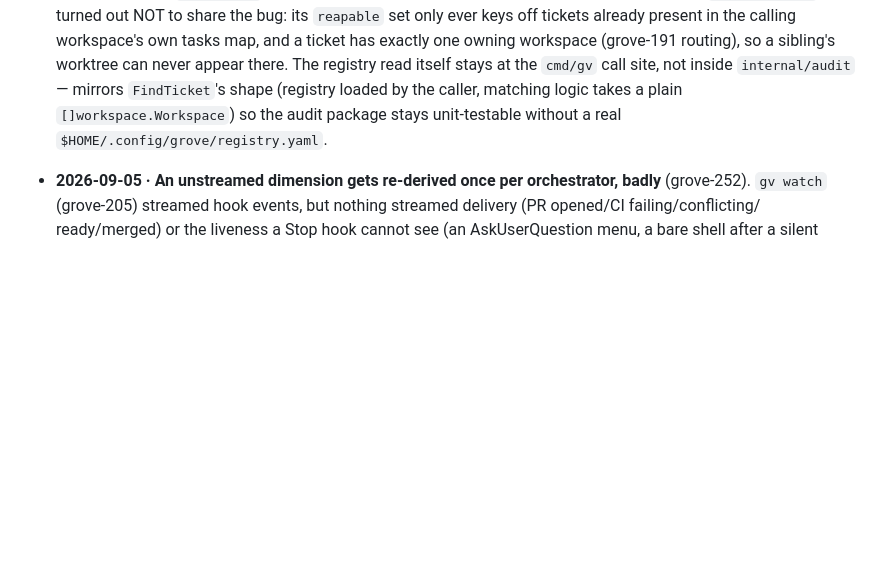
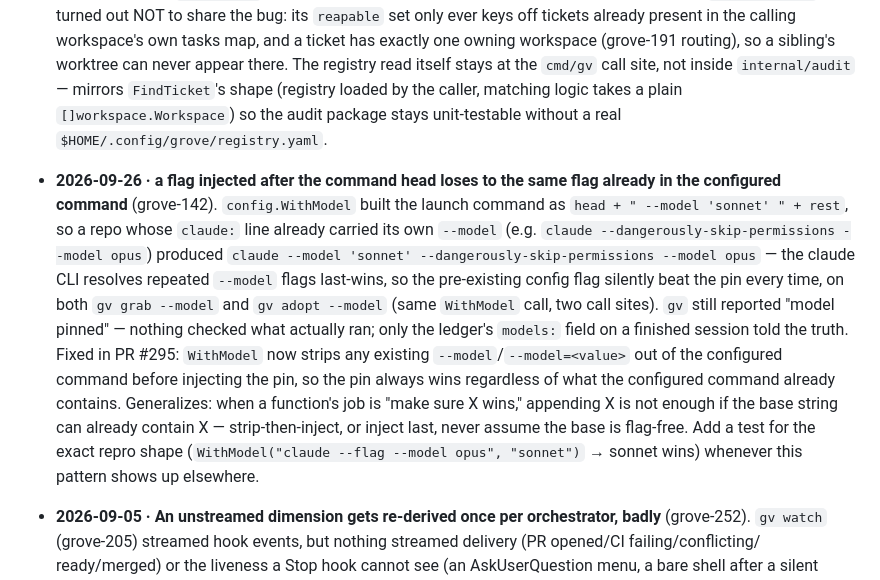
Before and after one commit to JollyGrin/grove, a Markdown page: LEARNINGS.md, the part around the change. Rendered like a GitHub page; blank space fills up the shorter version.

Commit message:
learnings: grove-142 --model pin fix (strip existing --model before inject)
Co-Authored-By: Claude Sonnet 5 <noreply@anthropic.com>

```diff
--- a/LEARNINGS.md
+++ b/LEARNINGS.md
@@ -672,6 +672,27 @@
   a plain `[]workspace.Workspace`) so the audit package stays unit-testable
   without a real `$HOME/.config/grove/registry.yaml`.
 
+- **2026-09-26 · a flag injected after the command head loses to the same
+  flag already in the configured command** (grove-142). `config.WithModel`
+  built the launch command as `head + " --model 'sonnet' " + rest`, so a
+  repo whose `claude:` line already carried its own `--model` (e.g.
+  `claude --dangerously-skip-permissions --model opus`) produced `claude
+  --model 'sonnet' --dangerously-skip-permissions --model opus` — the
+  claude CLI resolves repeated `--model` flags last-wins, so the
+  pre-existing config flag silently beat the pin every time, on both
+  `gv grab --model` and `gv adopt --model` (same `WithModel` call, two
+  call sites). `gv` still reported "model pinned" — nothing checked what
+  actually ran; only the ledger's `models:` field on a finished session
+  told the truth. Fixed in PR #295: `WithModel` now strips any existing
+  `--model`/`--model=<value>` out of the configured command before
+  injecting the pin, so the pin always wins regardless of what the
+  configured command already contains. Generalizes: when a function's job
+  is "make sure X wins," appending X is not enough if the base string can
+  already contain X — strip-then-inject, or inject last, never assume the
+  base is flag-free. Add a test for the exact repro shape
+  (`WithModel("claude --flag --model opus", "sonnet")` → sonnet wins)
+  whenever this pattern shows up elsewhere.
+
 - **2026-09-05 · An unstreamed dimension gets re-derived once per
   orchestrator, badly** (grove-252). `gv watch` (grove-205) streamed hook
   events, but nothing streamed delivery (PR opened/CI failing/conflicting/
```
